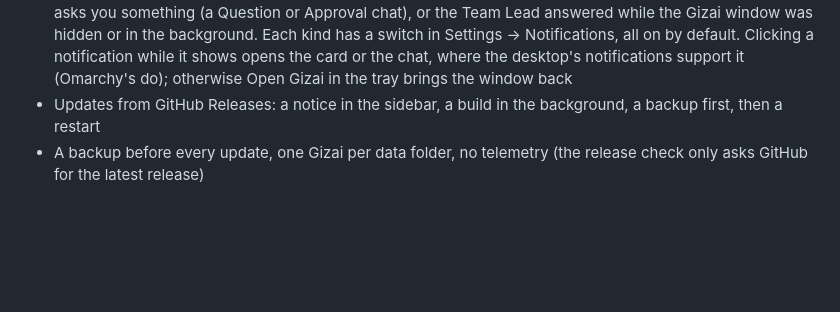
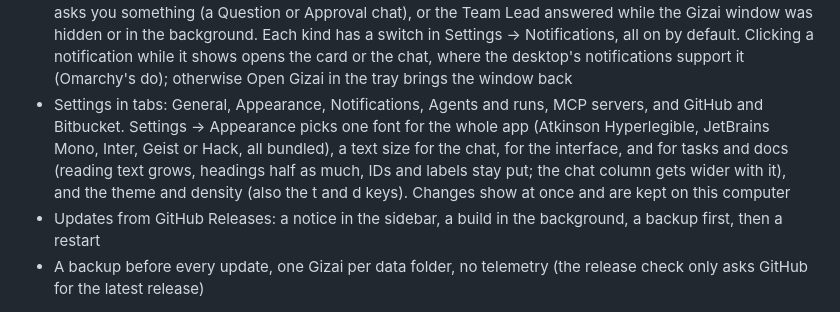
Before and after one commit to Yotech-AI/gizai, a Markdown page: README.md, the part around the change. GitHub-like rendering; blank space fills up the shorter version.

Commit message:
README: Settings in tabs, and what Settings → Appearance changes
Co-Authored-By: Claude Opus 5.5 <noreply@anthropic.com>

```diff
--- a/README.md
+++ b/README.md
@@ -97,6 +97,7 @@ MCP servers: add them in Settings → MCP servers, then switch them on per agent
 - Usage → Subscription (the tab the page opens on): a block per coding CLI in Settings, so two accounts of one CLI show apart. A Claude Code account shows its session, weekly and Fable limits, a Codex account its plan's two windows (usually 5 hours and a week): how much is used, when it resets and when the number was read, amber from 80% and red when reached, with the agents on it and the chats that run there, so you see whom to move to another account. The numbers are the newest the CLI itself reported in a run or chat turn: Claude Code in its stream, Codex in its session log (`$CODEX_HOME/sessions`), and a run that hit a limit; Gizai never reads their logins or asks Anthropic or OpenAI. Gemini and other CLIs say Gizai can't read their limits yet
 - Gizai keeps running when you close its window (Super+W on Omarchy, the X button): the agents, the board check and the chat go on. A tray icon (top right in Omarchy's Waybar, the menu bar on macOS) has Open Gizai and Quit Gizai completely; starting Gizai again also brings the window back. Settings → Quit quits too, and says how many runs and chat answers it stops
 - Desktop notifications when a card goes on hold, a card waits for your review or deploy, the Team Lead asks you something (a Question or Approval chat), or the Team Lead answered while the Gizai window was hidden or in the background. Each kind has a switch in Settings → Notifications, all on by default. Clicking a notification while it shows opens the card or the chat, where the desktop's notifications support it (Omarchy's do); otherwise Open Gizai in the tray brings the window back
+- Settings in tabs: General, Appearance, Notifications, Agents and runs, MCP servers, and GitHub and Bitbucket. Settings → Appearance picks one font for the whole app (Atkinson Hyperlegible, JetBrains Mono, Inter, Geist or Hack, all bundled), a text size for the chat, for the interface, and for tasks and docs (reading text grows, headings half as much, IDs and labels stay put; the chat column gets wider with it), and the theme and density (also the t and d keys). Changes show at once and are kept on this computer
 - Updates from GitHub Releases: a notice in the sidebar, a build in the background, a backup first, then a restart
 - A backup before every update, one Gizai per data folder, no telemetry (the release check only asks GitHub for the latest release)
 
```
